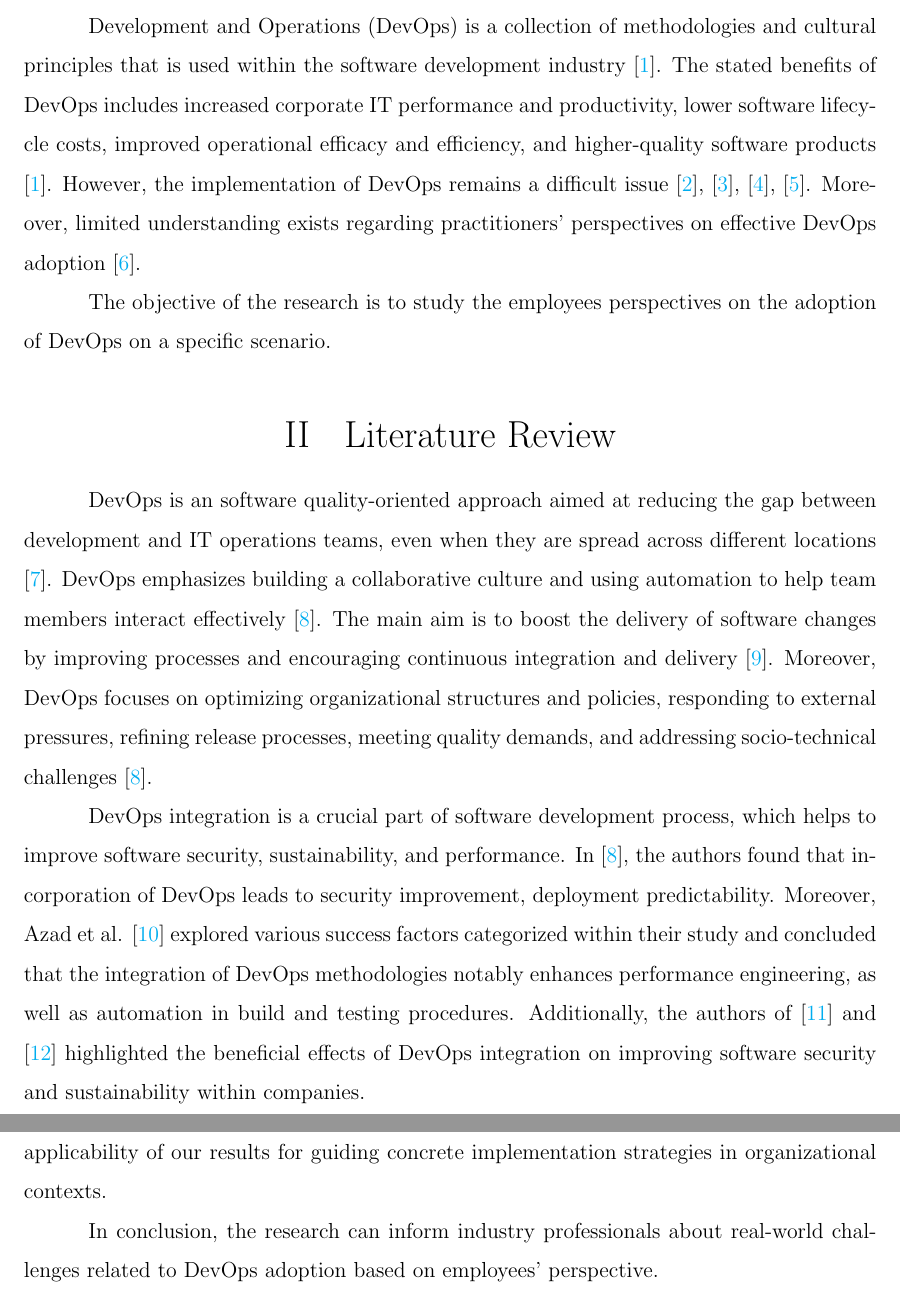
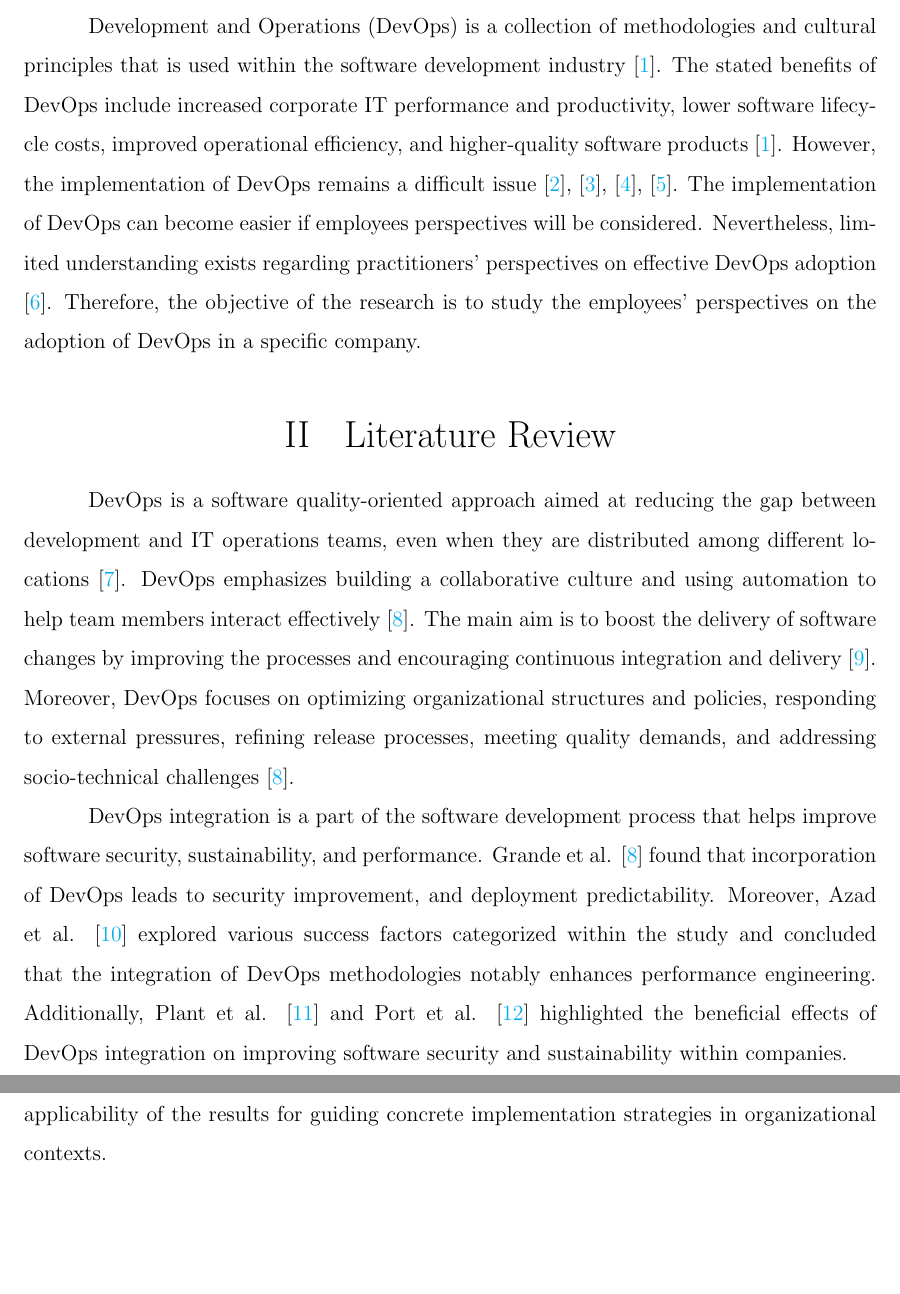
Before and after one commit to almax07082005/ResearchProposal, a LaTeX document (RP_Ilona_Egor_Maksim.tex): two parts of pages 2 and 4 of 7 before the commit and two parts of pages 2 and 5 of 8 after it, joined at a grey line, cut so that both start at the same text, the shorter picture padded with empty space. Compiled offline with pdfLaTeX.

Commit message:
feat: ready RP

```diff
--- a/RP_Ilona_Egor_Maksim.tex
+++ b/RP_Ilona_Egor_Maksim.tex
@@ -62,14 +62,12 @@
 
 \section{Introduction}
 
-Development and Operations (DevOps) is a collection of methodologies and cultural principles that is used within the software development industry \cite{int1}. The stated benefits of DevOps includes increased corporate IT performance and productivity, lower software lifecycle costs, improved operational efficacy and efficiency, and higher-quality software products \cite{int1}. However, the implementation of DevOps remains a difficult issue \cite{int2}, \cite{8}, \cite{20}, \cite{14}. Moreover, limited understanding exists regarding practitioners' perspectives on effective DevOps adoption \cite{10}.
-
-The objective of the research is to study the employees perspectives on the adoption of DevOps on a specific scenario.
+Development and Operations (DevOps) is a collection of methodologies and cultural principles that is used within the software development industry \cite{int1}. The stated benefits of DevOps include increased corporate IT performance and productivity, lower software lifecycle costs, improved operational efficiency, and higher-quality software products \cite{int1}. However, the implementation of DevOps remains a difficult issue \cite{int2}, \cite{8}, \cite{20}, \cite{14}. The  implementation of DevOps can become easier if employees perspectives will be considered. Nevertheless, limited understanding exists regarding practitioners' perspectives on effective DevOps adoption \cite{10}. Therefore, the objective of the research is to study the employees' perspectives on the adoption of DevOps in a specific company.
 
 \section{Literature Review}
 
 % Definition
-DevOps is an software quality-oriented approach aimed at reducing the gap between development and IT operations teams, even when they are spread across different locations \cite{17}. DevOps emphasizes building a collaborative culture and using automation to help team members interact effectively \cite{7}. The main aim is to boost the delivery of software changes by improving processes and encouraging continuous integration and delivery \cite{11}. Moreover, DevOps focuses on optimizing organizational structures and policies, responding to external pressures, refining release processes, meeting quality demands, and addressing socio-technical challenges \cite{7}.
+DevOps is a software quality-oriented approach aimed at reducing the gap between development and IT operations teams, even when they are distributed among different locations \cite{17}. DevOps emphasizes building a collaborative culture and using automation to help team members interact effectively \cite{7}. The main aim is to boost the delivery of software changes by improving the processes and encouraging continuous integration and delivery \cite{11}. Moreover, DevOps focuses on optimizing organizational structures and policies, responding to external pressures, refining release processes, meeting quality demands, and addressing socio-technical challenges \cite{7}.
 
 % Benefits
-DevOps integration is a crucial part of software development process, which helps to improve software security, sustainability, and performance. In \cite{7}, the authors found that incorporation of DevOps leads to security improvement, deployment predictability. Moreover, Azad et al. \cite{9} explored various success factors categorized within their study and concluded that the integration of DevOps methodologies notably enhances performance engineering, as well as automation in build and testing procedures. Additionally, the authors of \cite{12} and \cite{18} highlighted the beneficial effects of DevOps integration on improving software security and sustainability within companies.
+DevOps integration is a part of the software development process that helps improve software security, sustainability, and performance. Grande et al. \cite{7} found that incorporation of DevOps leads to security improvement, and deployment predictability. Moreover, Azad et al. \cite{9} explored various success factors categorized within the study and concluded that the integration of DevOps methodologies notably enhances performance engineering. Additionally, Plant et al. \cite{12} and Port et al. \cite{18} highlighted the beneficial effects of DevOps integration on improving software security and sustainability within companies.
@@ -95,8 +99,7 @@ The results of the study may be used by companies, which are trying to integrate
 
-The study is constrained by its focus on a single company, which may limit the generalizability of our findings. Additionally, our evaluation lacks the use of metrics against previous studies, such as \cite{15}. Moreover, unlike \cite{16}, we have not developed a specific DevOps integration model based on our research findings. This limitation reduces the practical applicability of our results for guiding concrete implementation strategies in organizational contexts.
+\newpage
 
-In conclusion, the research can inform industry professionals about real-world challenges related to DevOps adoption based on employees' perspective.
-
+The study is constrained by its focus on a single company, which may limit the generalizability of the findings. Additionally, the evaluation lacks the use of metrics against previous studies, such as \cite{15}. Moreover, unlike \cite{16}, we have not developed a specific DevOps integration model based on the research findings. This limitation reduces the practical applicability of the results for guiding concrete implementation strategies in organizational contexts.
 
 \newpage
 \printbibliography[heading=bibintoc,title={References}]
```
Also changed, not shown: output/RP_Ilona_Egor_Maksim.pdf, RP_Ilona_Egor_Maksim.tex (18 more changed lines), 1 other file.
